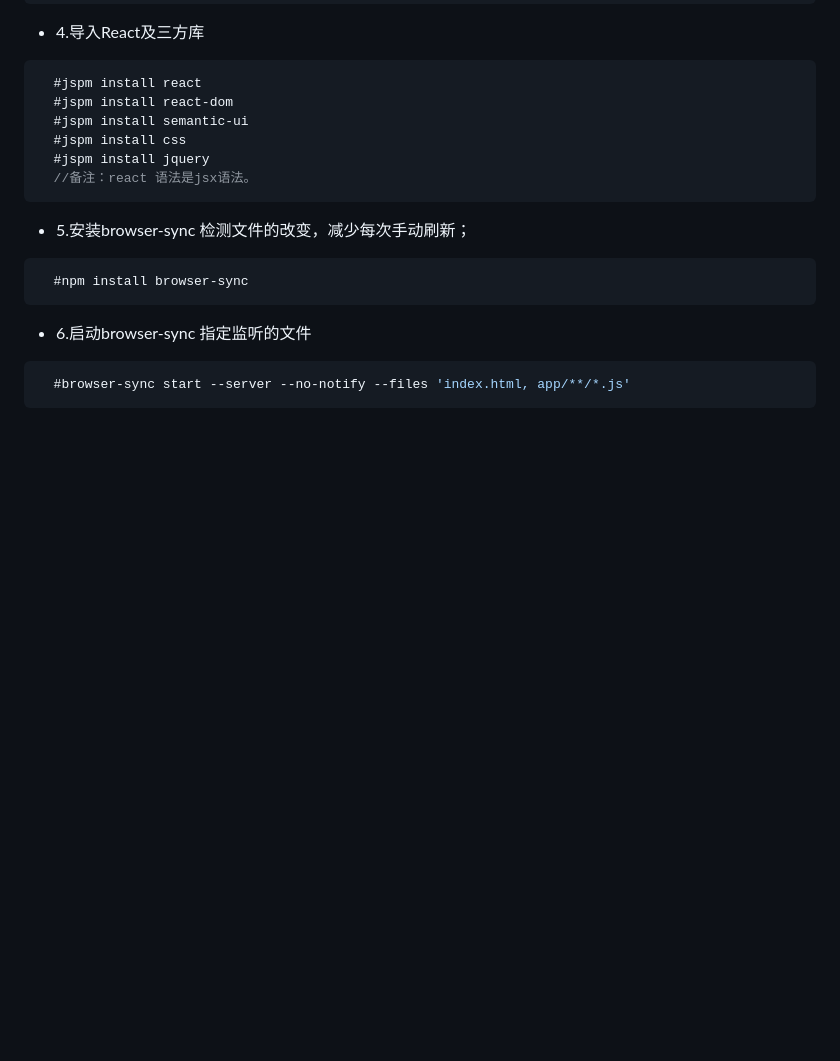
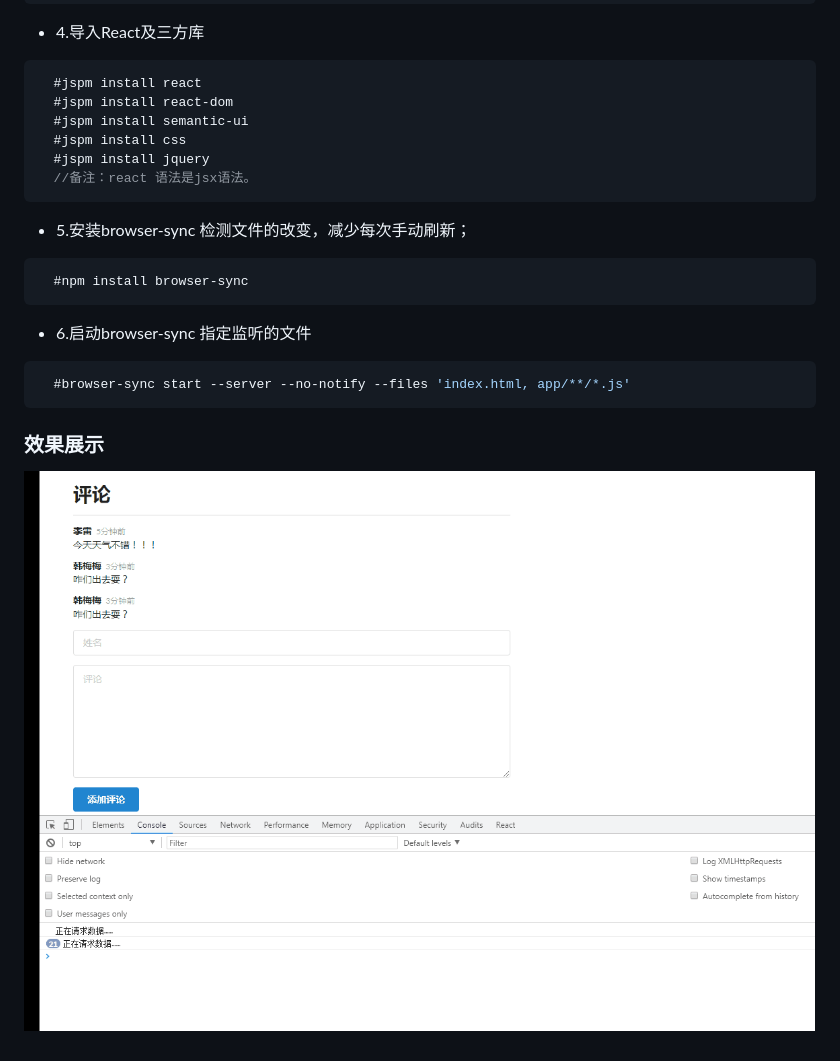
Before and after one commit to Jony-Li/JavaScript-ReactDemo, a Markdown page: README.md, the part around the change. Drawn GitHub-style; pictures changed too: JavaScript-ReactDemo.gif (added); blank space fills up the shorter version.

````diff
--- a/README.md
+++ b/README.md
@@ -38,3 +38,5 @@
   ```jsx
     #browser-sync start --server --no-notify --files 'index.html, app/**/*.js'
   ```
+### 效果展示
+  ![image](https://github.com/Jony-Li/JavaScript-ReactDemo/blob/master/JavaScript-ReactDemo.gif)
````
Also changed, not shown: 4 other files.
